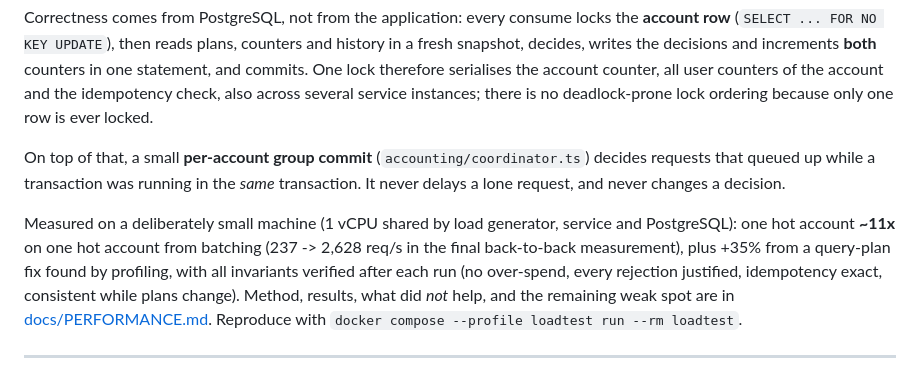
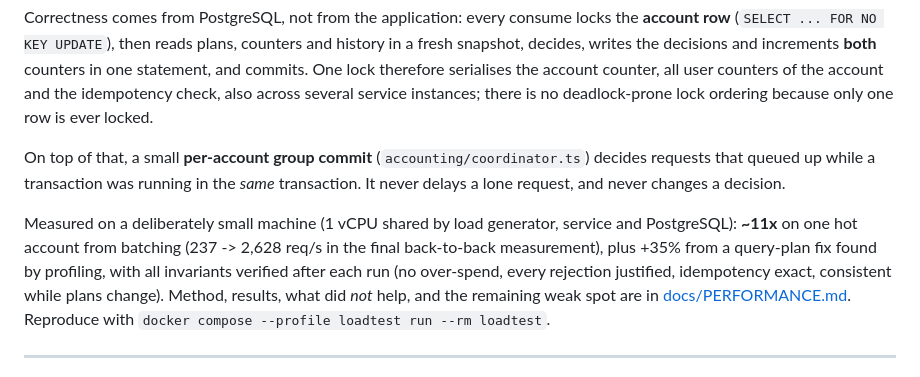
Before and after one commit to basmalasamaneh/usage-metering-service, a Markdown page: README.md, the part around the change. Drawn GitHub-style.

Commit message:
docs: fix duplicated phrase in README

```diff
--- a/README.md
+++ b/README.md
@@ -250,8 +250,7 @@ ordering because only one row is ever locked.
 On top of that, a small **per-account group commit** (`accounting/coordinator.ts`) decides requests that queued up while a
 transaction was running in the *same* transaction. It never delays a lone request, and never changes a decision.
 
-Measured on a deliberately small machine (1 vCPU shared by load generator, service and PostgreSQL): one hot account
-**~11x** on one hot account from batching (237 -> 2,628 req/s in the final back-to-back measurement), plus +35% from a query-plan fix found by profiling, with all invariants verified after each run (no over-spend,
+Measured on a deliberately small machine (1 vCPU shared by load generator, service and PostgreSQL): **~11x** on one hot account from batching (237 -> 2,628 req/s in the final back-to-back measurement), plus +35% from a query-plan fix found by profiling, with all invariants verified after each run (no over-spend,
 every rejection justified, idempotency exact, consistent while plans change). Method, results, what did *not* help, and
 the remaining weak spot are in [docs/PERFORMANCE.md](docs/PERFORMANCE.md). Reproduce with
 `docker compose --profile loadtest run --rm loadtest`.
```
